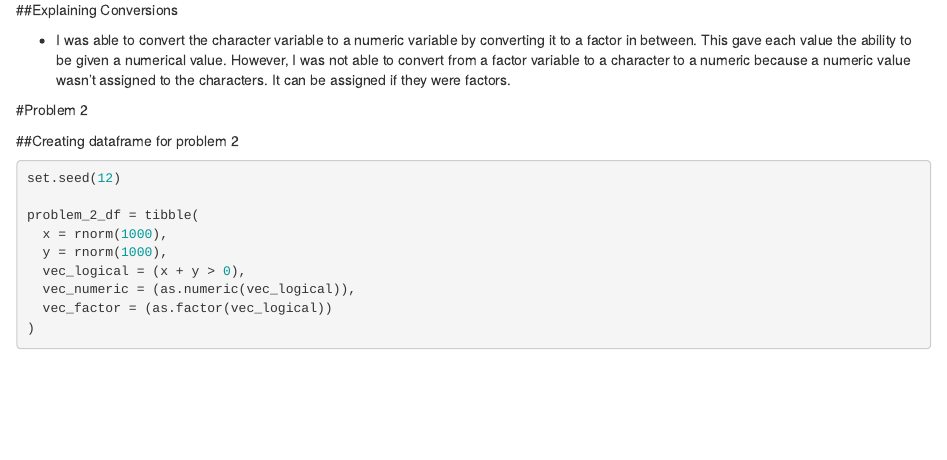
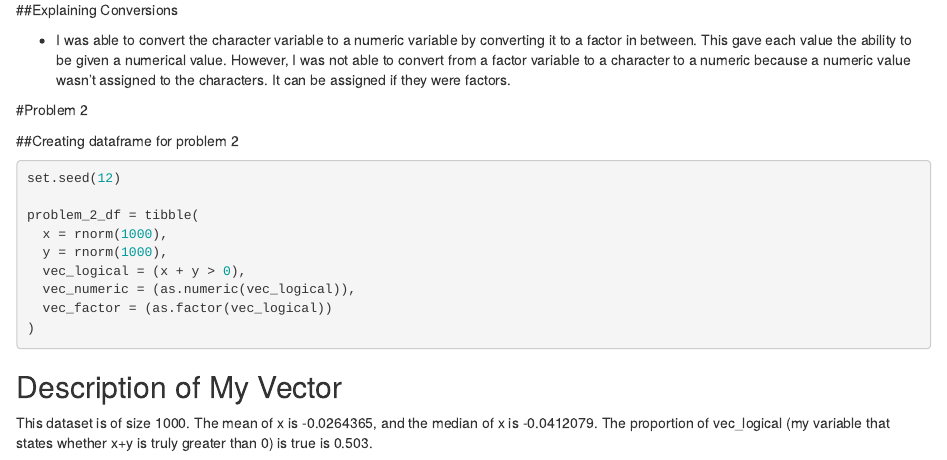
Before and after one commit to cs3652/Homework1, an R Markdown document (p8105_hw1_cs3652.Rmd): the page in a window 1100 px wide, from 1680 px down. Rendered offline with R 4.5, knitr and Pandoc, with nearby package versions.

Commit message:
Problem 2, vector description using the inline method.

````diff
--- a/p8105_hw1_cs3652.Rmd
+++ b/p8105_hw1_cs3652.Rmd
@@ -93,3 +93,7 @@ problem_2_df = tibble(
   vec_factor = (as.factor(vec_logical))
 )
 ```
+
+## Description of My Vector
+
+This dataset is of size `r nrow(problem_2_df)`. The mean of x is `r mean(problem_2_df$x)`, and the median of x is `r median(problem_2_df$x)`. The proportion of vec_logical (my variable that states whether x+y is truly greater than 0) is true is `r mean(problem_2_df$vec_logical)`.
````
Also changed, not shown: p8105_hw1_cs3652.html.
